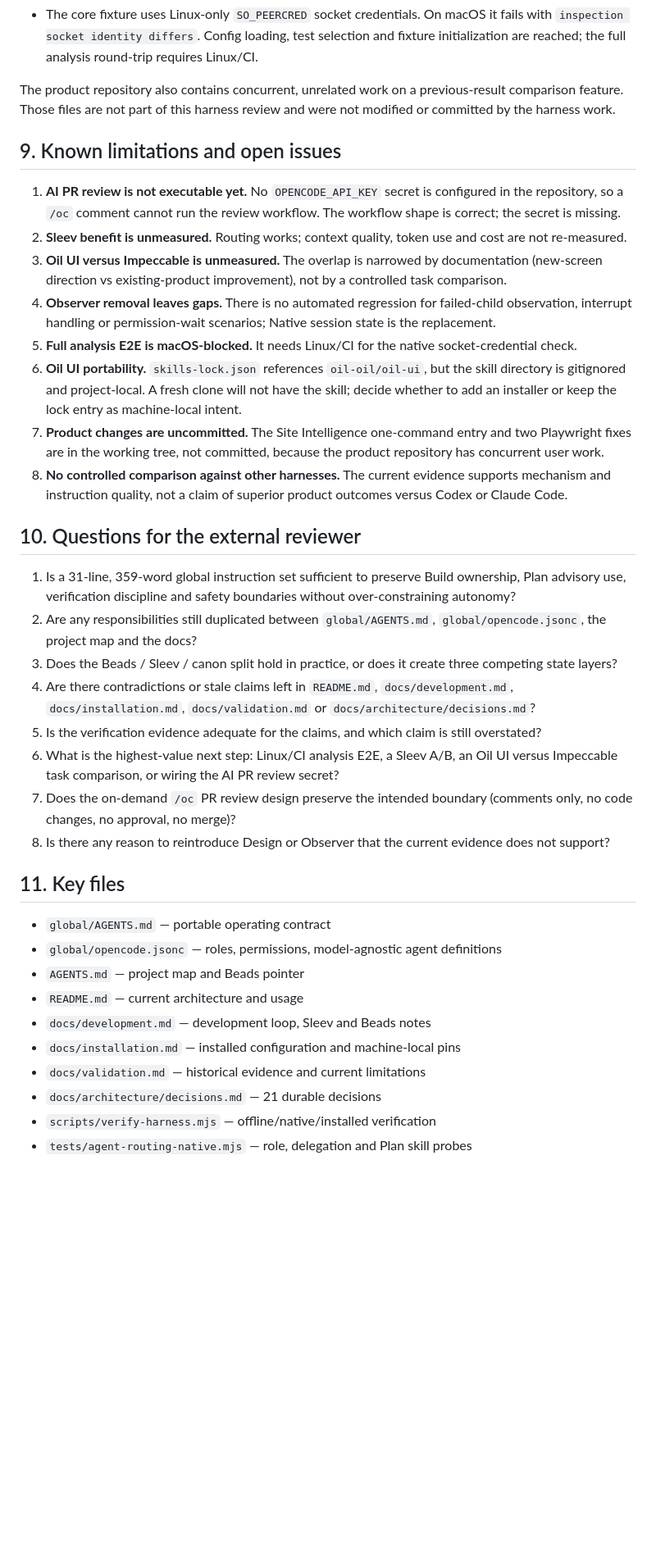
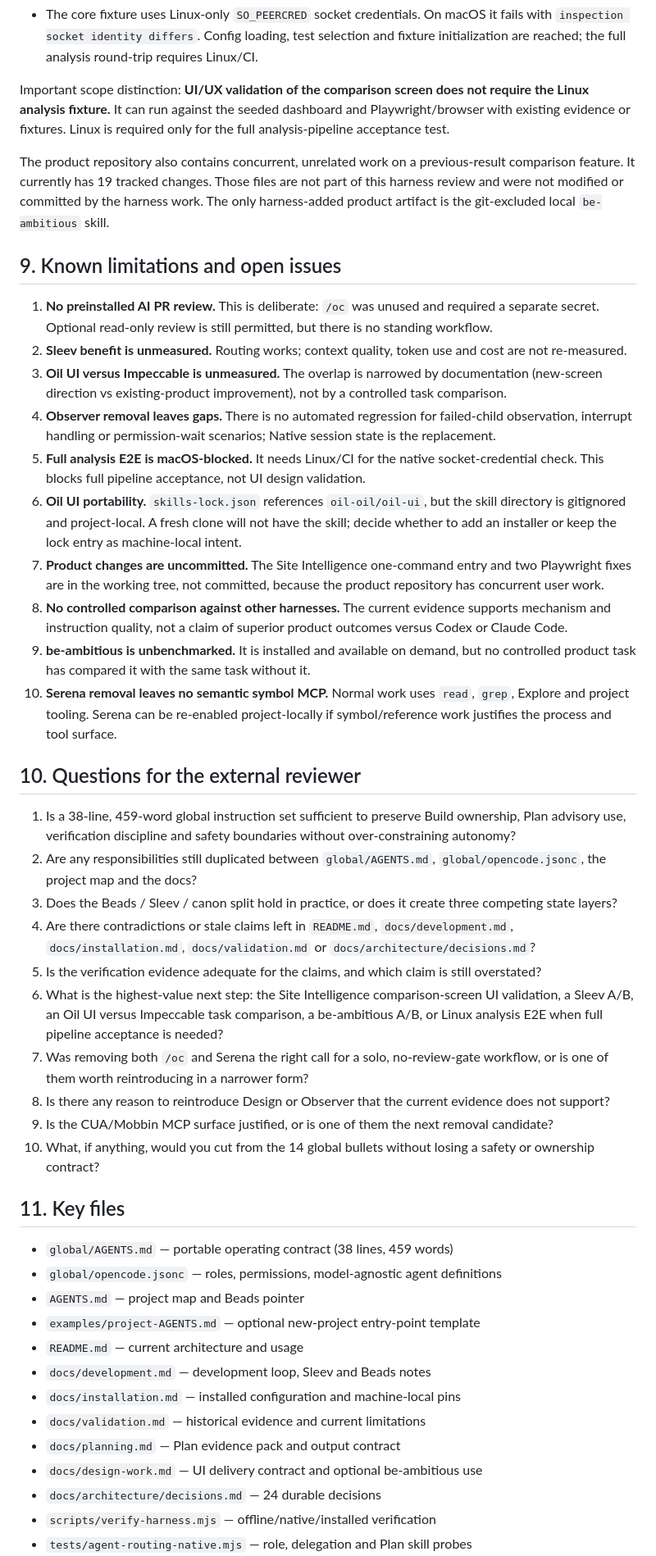
Before and after one commit to khakisketch/KSI-Opencode-Harness, a Markdown page: docs/reviews/2026-11-09-harness-review.md, the part around one of its changes. Shown at 82% size. Rendered like a GitHub page; blank space fills up the shorter version.

```diff
--- a/docs/reviews/2026-11-09-harness-review.md
+++ b/docs/reviews/2026-11-09-harness-review.md
@@ -148,39 +171,48 @@ Current blocker:
 
 - The core fixture uses Linux-only `SO_PEERCRED` socket credentials. On macOS it fails with `inspection socket identity differs`. Config loading, test selection and fixture initialization are reached; the full analysis round-trip requires Linux/CI.
 
-The product repository also contains concurrent, unrelated work on a previous-result comparison feature. Those files are not part of this harness review and were not modified or committed by the harness work.
+Important scope distinction: **UI/UX validation of the comparison screen does not require the Linux analysis fixture.** It can run against the seeded dashboard and Playwright/browser with existing evidence or fixtures. Linux is required only for the full analysis-pipeline acceptance test.
+
+The product repository also contains concurrent, unrelated work on a previous-result comparison feature. It currently has 19 tracked changes. Those files are not part of this harness review and were not modified or committed by the harness work. The only harness-added product artifact is the git-excluded local `be-ambitious` skill.
 
 ## 9. Known limitations and open issues
 
-1. **AI PR review is not executable yet.** No `OPENCODE_API_KEY` secret is configured in the repository, so a `/oc` comment cannot run the review workflow. The workflow shape is correct; the secret is missing.
+1. **No preinstalled AI PR review.** This is deliberate: `/oc` was unused and required a separate secret. Optional read-only review is still permitted, but there is no standing workflow.
 2. **Sleev benefit is unmeasured.** Routing works; context quality, token use and cost are not re-measured.
 3. **Oil UI versus Impeccable is unmeasured.** The overlap is narrowed by documentation (new-screen direction vs existing-product improvement), not by a controlled task comparison.
 4. **Observer removal leaves gaps.** There is no automated regression for failed-child observation, interrupt handling or permission-wait scenarios; Native session state is the replacement.
-5. **Full analysis E2E is macOS-blocked.** It needs Linux/CI for the native socket-credential check.
+5. **Full analysis E2E is macOS-blocked.** It needs Linux/CI for the native socket-credential check. This blocks full pipeline acceptance, not UI design validation.
 6. **Oil UI portability.** `skills-lock.json` references `oil-oil/oil-ui`, but the skill directory is gitignored and project-local. A fresh clone will not have the skill; decide whether to add an installer or keep the lock entry as machine-local intent.
 7. **Product changes are uncommitted.** The Site Intelligence one-command entry and two Playwright fixes are in the working tree, not committed, because the product repository has concurrent user work.
 8. **No controlled comparison against other harnesses.** The current evidence supports mechanism and instruction quality, not a claim of superior product outcomes versus Codex or Claude Code.
+9. **be-ambitious is unbenchmarked.** It is installed and available on demand, but no controlled product task has compared it with the same task without it.
+10. **Serena removal leaves no semantic symbol MCP.** Normal work uses `read`, `grep`, Explore and project tooling. Serena can be re-enabled project-locally if symbol/reference work justifies the process and tool surface.
 
 ## 10. Questions for the external reviewer
 
-1. Is a 31-line, 359-word global instruction set sufficient to preserve Build ownership, Plan advisory use, verification discipline and safety boundaries without over-constraining autonomy?
+1. Is a 38-line, 459-word global instruction set sufficient to preserve Build ownership, Plan advisory use, verification discipline and safety boundaries without over-constraining autonomy?
 2. Are any responsibilities still duplicated between `global/AGENTS.md`, `global/opencode.jsonc`, the project map and the docs?
 3. Does the Beads / Sleev / canon split hold in practice, or does it create three competing state layers?
 4. Are there contradictions or stale claims left in `README.md`, `docs/development.md`, `docs/installation.md`, `docs/validation.md` or `docs/architecture/decisions.md`?
 5. Is the verification evidence adequate for the claims, and which claim is still overstated?
-6. What is the highest-value next step: Linux/CI analysis E2E, a Sleev A/B, an Oil UI versus Impeccable task comparison, or wiring the AI PR review secret?
-7. Does the on-demand `/oc` PR review design preserve the intended boundary (comments only, no code changes, no approval, no merge)?
+6. What is the highest-value next step: the Site Intelligence comparison-screen UI validation, a Sleev A/B, an Oil UI versus Impeccable task comparison, a be-ambitious A/B, or Linux analysis E2E when full pipeline acceptance is needed?
+7. Was removing both `/oc` and Serena the right call for a solo, no-review-gate workflow, or is one of them worth reintroducing in a narrower form?
 8. Is there any reason to reintroduce Design or Observer that the current evidence does not support?
+9. Is the CUA/Mobbin MCP surface justified, or is one of them the next removal candidate?
+10. What, if anything, would you cut from the 14 global bullets without losing a safety or ownership contract?
 
 ## 11. Key files
 
-- `global/AGENTS.md` — portable operating contract
+- `global/AGENTS.md` — portable operating contract (38 lines, 459 words)
 - `global/opencode.jsonc` — roles, permissions, model-agnostic agent definitions
 - `AGENTS.md` — project map and Beads pointer
+- `examples/project-AGENTS.md` — optional new-project entry-point template
 - `README.md` — current architecture and usage
 - `docs/development.md` — development loop, Sleev and Beads notes
 - `docs/installation.md` — installed configuration and machine-local pins
 - `docs/validation.md` — historical evidence and current limitations
-- `docs/architecture/decisions.md` — 21 durable decisions
+- `docs/planning.md` — Plan evidence pack and output contract
+- `docs/design-work.md` — UI delivery contract and optional be-ambitious use
+- `docs/architecture/decisions.md` — 24 durable decisions
 - `scripts/verify-harness.mjs` — offline/native/installed verification
 - `tests/agent-routing-native.mjs` — role, delegation and Plan skill probes
```
Also changed, not shown: other parts of docs/reviews/2026-11-09-harness-review.md (+47 -22 lines).
